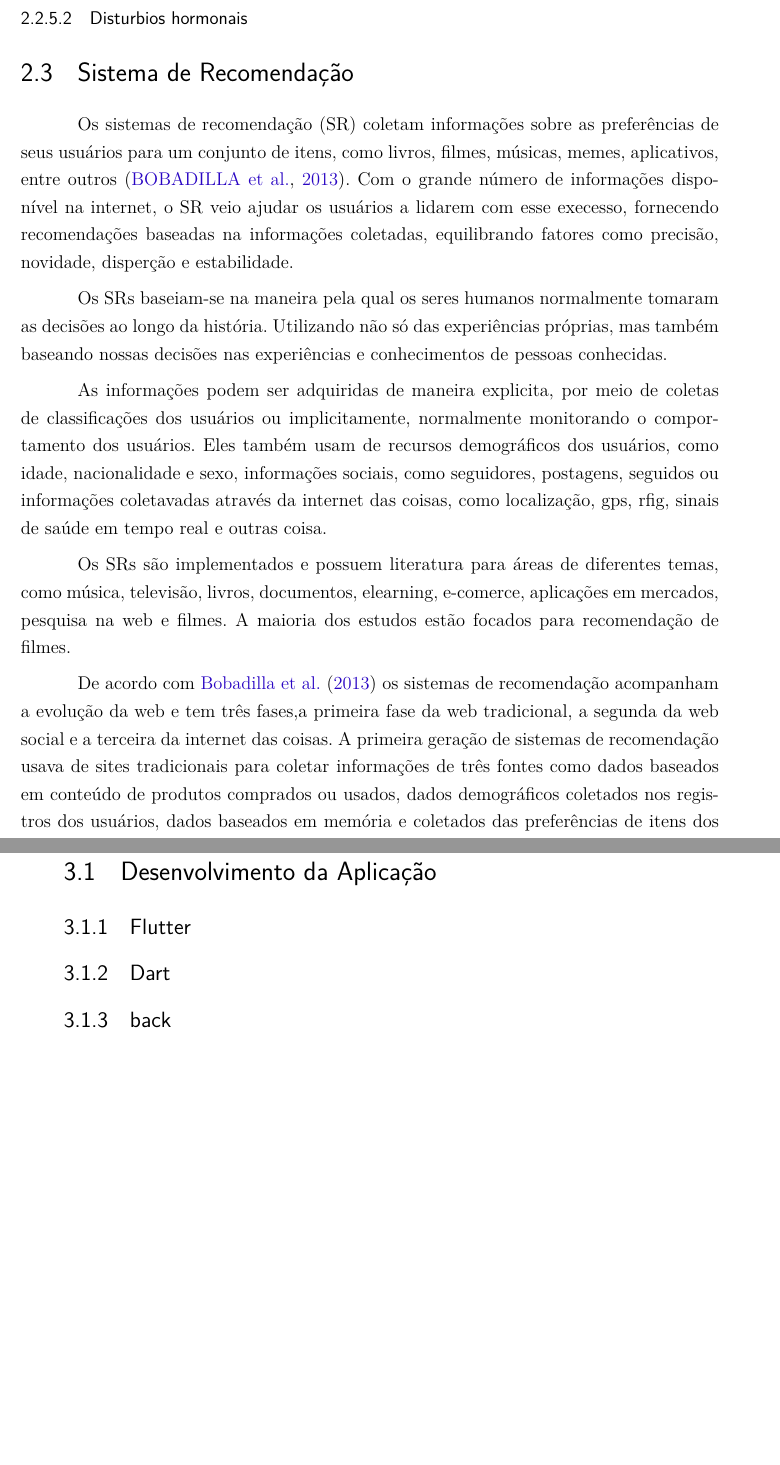
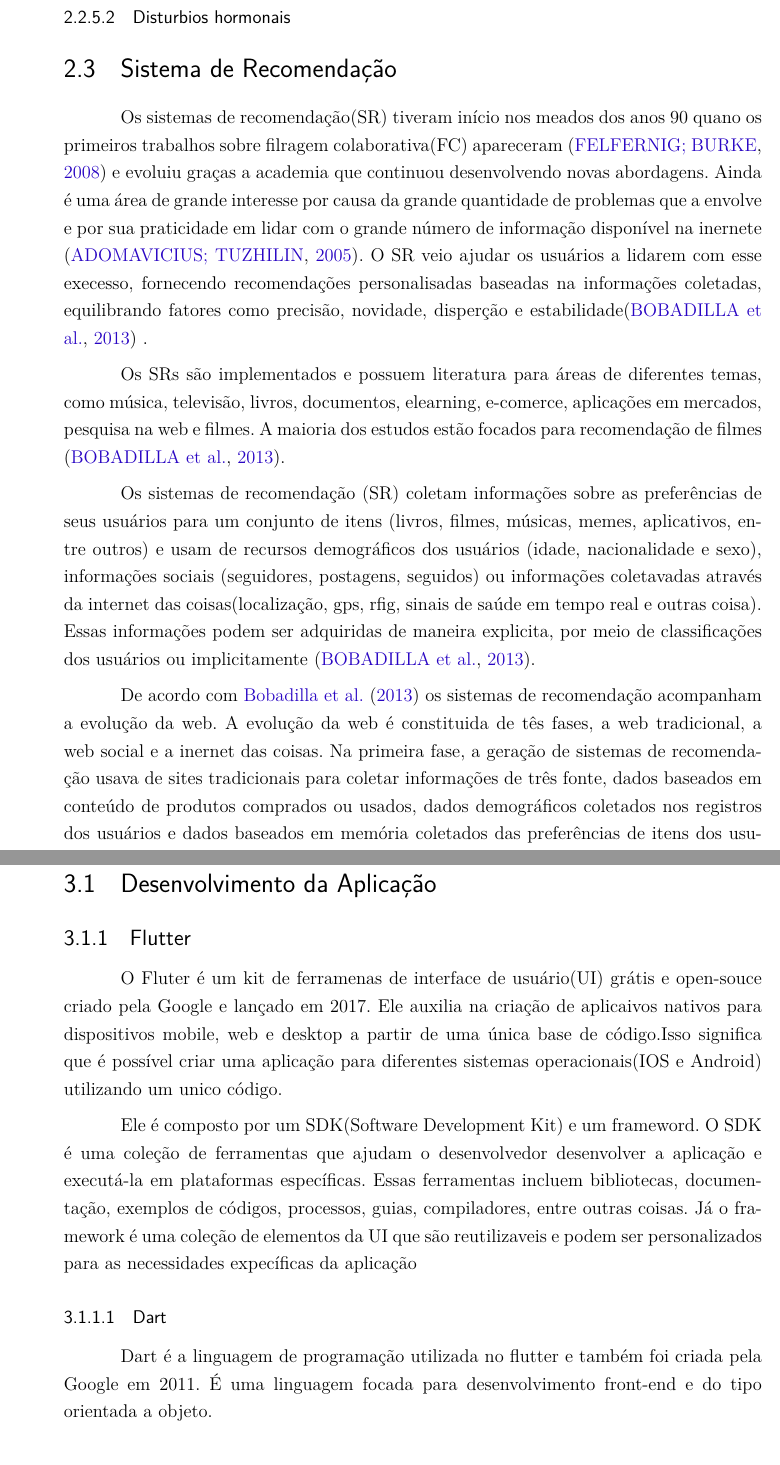
Before and after one commit to Mikhaelle/mina-tcc, a LaTeX thesis (template-tcc1/tcc.tex, which reads template-tcc1/editaveis/consideracoes.tex, template-tcc1/editaveis/referencialteorico.tex, template-tcc1/fixos/pacotes.tex): two parts of pages 38 and 41 of 71 before the commit and two parts of pages 26 and 28 of 50 after it, joined at a grey line, cut so that both start at the same text, the shorter picture padded with empty space. Compiled offline with pdfLaTeX.

Commit message:
adc informações no referencial teorico, suporte tecnologico e retirando o modo de imprimir frente e verso

```diff
--- a/template-tcc1/editaveis/consideracoes.tex
+++ b/template-tcc1/editaveis/consideracoes.tex
@@ -4,9 +4,14 @@
 
 \subsection{Flutter}
 
-\subsection{Dart}
+O Fluter é um kit de ferramenas de interface de usuário(UI) grátis e open-souce criado pela Google e lançado em 2017. Ele auxilia na criação de aplicaivos nativos para dispositivos mobile, web e desktop a partir de uma única base de código.Isso significa que é possível criar uma aplicação para diferentes sistemas operacionais(IOS e Android) utilizando um unico código.
 
-\subsection{back}
+
+Ele é composto por um SDK(Software Development Kit) e um frameword. O SDK é uma coleção de ferramentas que ajudam o desenvolvedor desenvolver a aplicação e executá-la em plataformas específicas. Essas ferramentas incluem bibliotecas, documentação, exemplos de códigos, processos, guias, compiladores, entre outras coisas. Já o framework é uma coleção de elementos da UI que são reutilizaveis e podem ser personalizados para as necessidades expecíficas da aplicação
+
+\subsubsection{Dart}
+
+Dart é a linguagem de programação utilizada no flutter e também foi criada pela Google em 2011. É uma linguagem focada para desenvolvimento front-end e do tipo orientada a objeto.
 
 \section{Engenharia de Software}
 
--- a/template-tcc1/editaveis/referencialteorico.tex
+++ b/template-tcc1/editaveis/referencialteorico.tex
@@ -85,14 +85,13 @@ Existem alguns outros fatores que provocam mudanças no ciclo menstrual natural
 
 \section{Sistema de Recomendação}
 
-Os sistemas de recomendação (SR) coletam informações sobre as preferências de seus usuários para um conjunto de itens, como livros, filmes, músicas, memes, aplicativos, entre outros \cite{bobadilla2013}. Com o grande número de informações disponível na internet, o SR veio ajudar os usuários a lidarem com esse execesso, fornecendo recomendações baseadas na informações coletadas, equilibrando fatores como precisão, novidade, disperção e estabilidade.
+Os sistemas de recomendação(SR) tiveram início nos meados dos anos 90 quano os primeiros trabalhos sobre filragem colaborativa(FC) apareceram \cite{felferning2008} e evoluiu graças a academia que continuou desenvolvendo novas abordagens. Ainda é uma área de grande interesse por causa da grande quantidade de problemas que a envolve e por sua praticidade em lidar com o grande número de informação disponível na inernete \cite{adomavicius2005}. O SR veio ajudar os usuários a lidarem com esse execesso, fornecendo recomendações personalisadas baseadas na informações coletadas, equilibrando fatores como precisão, novidade, disperção e estabilidade\cite{bobadilla2013} .
 
-Os SRs baseiam-se na maneira pela qual os seres humanos normalmente tomaram as decisões ao longo da história. Utilizando não só das experiências próprias, mas também baseando nossas decisões nas experiências e conhecimentos de pessoas conhecidas.
+Os SRs são implementados e possuem literatura para áreas de diferentes temas, como música, televisão, livros, documentos, elearning, e-comerce, aplicações em mercados, pesquisa na web e filmes. A maioria dos estudos estão focados para recomendação de filmes \cite{bobadilla2013}.
 
-As informações podem ser adquiridas de maneira explicita, por meio de coletas de classificações dos usuários ou implicitamente, normalmente monitorando o comportamento dos usuários. Eles também usam de recursos demográficos dos usuários, como idade, nacionalidade e sexo, informações sociais, como seguidores, postagens, seguidos ou informações coletavadas através da internet das coisas, como localização, gps, rfig, sinais de saúde em tempo real e outras coisa.
+Os sistemas de recomendação (SR) coletam informações sobre as preferências de seus usuários para um conjunto de itens (livros, filmes, músicas, memes, aplicativos, entre outros) e usam de recursos demográficos dos usuários (idade, nacionalidade e sexo), informações sociais (seguidores, postagens, seguidos) ou informações coletavadas através da internet das coisas(localização, gps, rfig, sinais de saúde em tempo real e outras coisa). Essas informações podem ser adquiridas de maneira explicita, por meio de classificações dos usuários ou implicitamente \cite{bobadilla2013}.
 
-Os SRs são implementados e possuem literatura para áreas de diferentes temas, como música, televisão, livros, documentos, elearning, e-comerce, aplicações em mercados, pesquisa na web e filmes. A maioria dos estudos estão focados para recomendação de filmes.
 
-De acordo com \citeonline{bobadilla2013} os sistemas de recomendação acompanham a evolução da web e tem três fases,a primeira fase da web tradicional, a segunda da web social e a terceira da internet das coisas. A primeira geração de sistemas de recomendação usava de sites tradicionais para coletar informações de três fontes como dados baseados em conteúdo de produtos comprados ou usados, dados demográficos coletados nos registros dos usuários, dados baseados em memória e coletados das preferências de itens dos usuários. A segunda geração, veio com a web 2.0 reunindo informações sociais e a terceira geração usará a web 3.0 através de informações fornecidas pelos dispositivos integrados na internet, além do gps para localização, como dispositivos de batimento cardiaco, RFID, ou outros parâmetros locais como temperatura e pressão.
+De acordo com \citeonline{bobadilla2013} os sistemas de recomendação acompanham a evolução da web. A evolução da web é constituida de tês fases, a web tradicional, a web social e a inernet das coisas. Na primeira fase, a geração de sistemas de recomendação usava de sites tradicionais para coletar informações de três fonte, dados baseados em conteúdo de produtos comprados ou usados, dados demográficos coletados nos registros dos usuários e dados baseados em memória coletados das preferências de itens dos usuários. A segunda geração, veio com a web 2.0 reunindo informações sociais e a terceira geração usa a web 3.0 através de informações fornecidas pelos dispositivos integrados na internet(internet das coisas).
 
 Os primeiros sistemas de recomendação focavam em melhorar a precisão da recomendação através da filtragem. A maioria dos metodos e algorítimos baseados em memória, como o KNN, metodo de agregação, decomposição do valor singular, métodos baseado em difusão, entre outros, foram desenvolvidos e melhorados nesse contexto. Na primeira fase, com a abordagem híbriga utilizando a filtragem de conteúdo colaborativo-demográfica e colaborativo, ocorreu a melhora na qualidade das recomendações. Na segunda fase algorítimos que incluiam informações das redes sociais, como o algoritmos de confiança, abordagens sociais adaptativas, análise de redes sociais, entre outros, foram adaptados e desenvolvidos. Atualmente, o algorítimos hibrídos incorporam informações de localização em algoritmos de recomendações ja existentes.
--- a/template-tcc1/fixos/pacotes.tex
+++ b/template-tcc1/fixos/pacotes.tex
@@ -1,4 +1,4 @@
-\documentclass[12pt,openright,twoside,a4paper,english,french,spanish,brazil]{abntex2}
+\documentclass[12pt,openright,oneside,a4paper,english,french,spanish,brazil]{abntex2}
 
 \usepackage{cmap}
 \usepackage{lmodern}
```
Also changed, not shown: template-tcc1/bibliografia.bib (+16 -0 lines), template-tcc1/TCC_FGA.pdf, template-tcc1/tcc.bbl, template-tcc1/tcc.out.ps, template-tcc1/editaveis/referencialteorico.tex (3 more changed lines), 9 other files.
